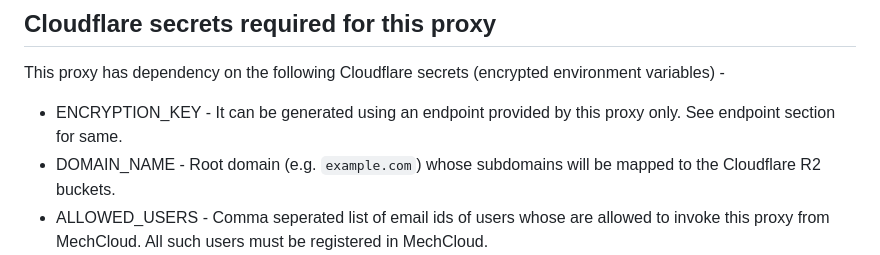
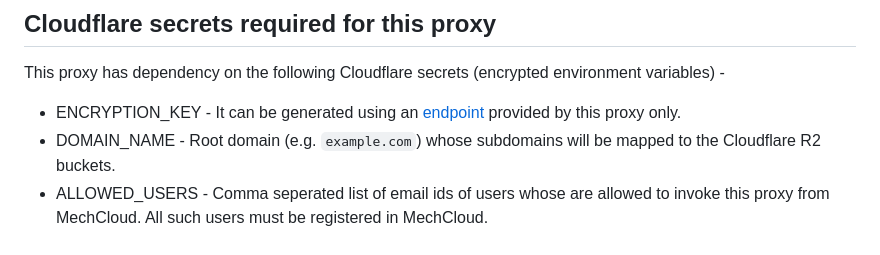
Before and after one commit to mechcloud/mechcloud-oidc-proxy, a Markdown page: README.md, the part around the change. Rendered like a GitHub page.

```diff
--- a/README.md
+++ b/README.md
@@ -5,7 +5,7 @@ This proxy is configured to trust MechCloud IdP (powered by `Auth0`) by default
 
 ## Cloudflare secrets required for this proxy
 This proxy has dependency on the following Cloudflare secrets (encrypted environment variables) -
-* ENCRYPTION_KEY - It can be generated using an endpoint provided by this proxy only. See endpoint section for same.
+* ENCRYPTION_KEY - It can be generated using an [endpoint](#generating-encryption-key) provided by this proxy only.
 * DOMAIN_NAME - Root domain (e.g. `example.com`) whose subdomains will be mapped to the Cloudflare R2 buckets.
 * ALLOWED_USERS - Comma seperated list of email ids of users whose are allowed to invoke this proxy from MechCloud. All such users must be registered in MechCloud.
 
```
